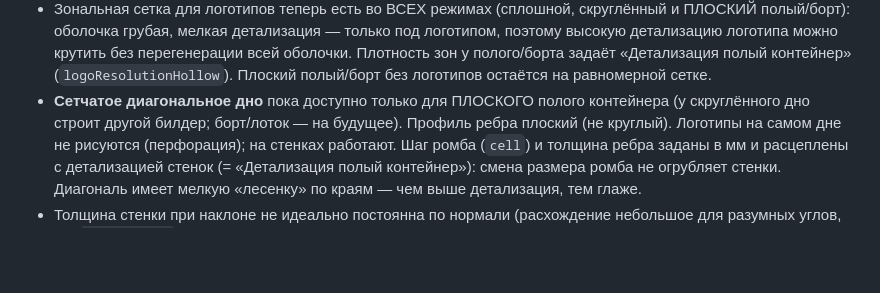
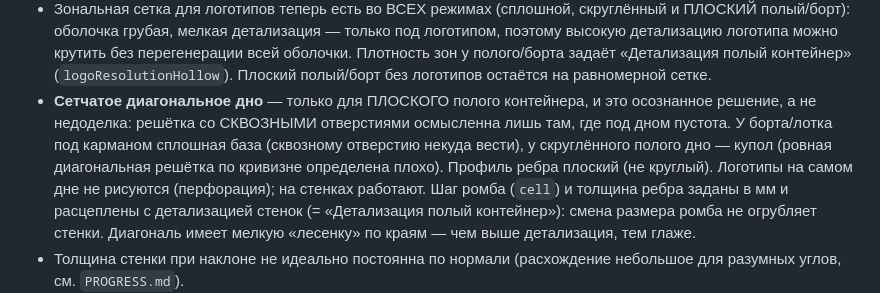
Before and after one commit to Knight3000X/STL-generator, a Markdown page: README.md, the part around the change. GitHub-like rendering; blank space fills up the shorter version.

```diff
--- a/README.md
+++ b/README.md
@@ -141,8 +141,10 @@ HTML, содержит собственные копии проверяемых
   оболочка грубая, мелкая детализация — только под логотипом, поэтому высокую детализацию логотипа можно
   крутить без перегенерации всей оболочки. Плотность зон у полого/борта задаёт «Детализация полый
   контейнер» (`logoResolutionHollow`). Плоский полый/борт без логотипов остаётся на равномерной сетке.
-- **Сетчатое диагональное дно** пока доступно только для ПЛОСКОГО полого контейнера (у скруглённого дно
-  строит другой билдер; борт/лоток — на будущее). Профиль ребра плоский (не круглый). Логотипы на самом
+- **Сетчатое диагональное дно** — только для ПЛОСКОГО полого контейнера, и это осознанное решение, а не
+  недоделка: решётка со СКВОЗНЫМИ отверстиями осмысленна лишь там, где под дном пустота. У борта/лотка под
+  карманом сплошная база (сквозному отверстию некуда вести), у скруглённого полого дно — купол (ровная
+  диагональная решётка по кривизне определена плохо). Профиль ребра плоский (не круглый). Логотипы на самом
   дне не рисуются (перфорация); на стенках работают. Шаг ромба (`cell`) и толщина ребра заданы в мм и
   расцеплены с детализацией стенок (= «Детализация полый контейнер»): смена размера ромба не огрубляет
   стенки. Диагональ имеет мелкую «лесенку» по краям — чем выше детализация, тем глаже.
```
Also changed, not shown: PROGRESS.md (+8 -0 lines).
